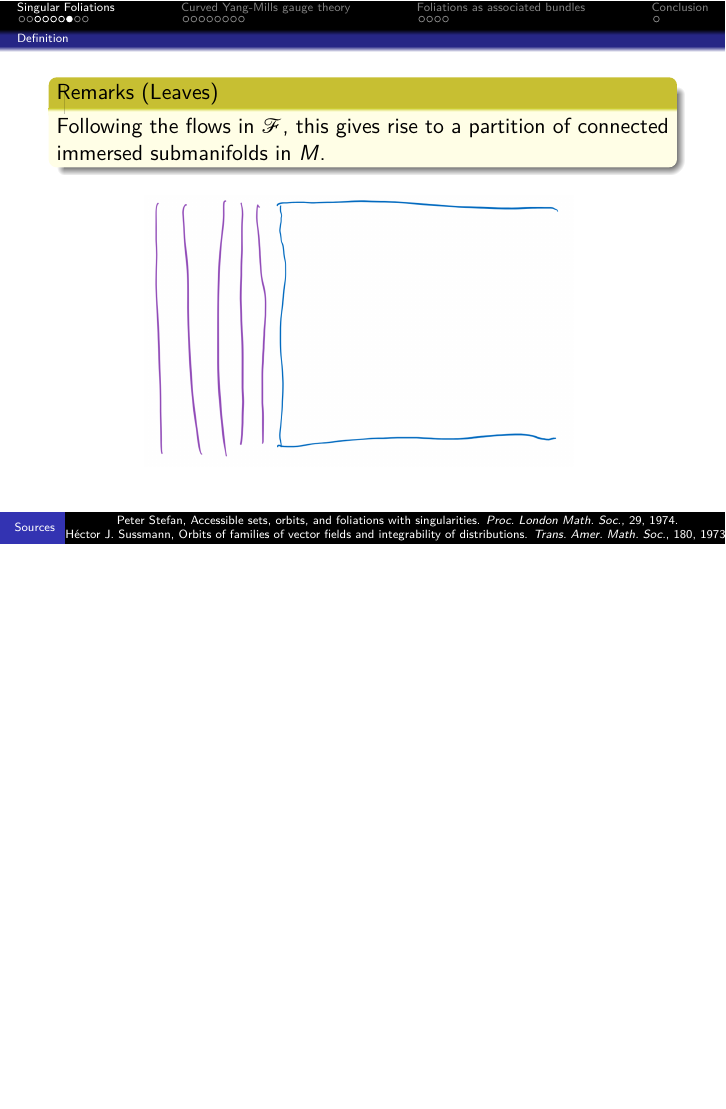
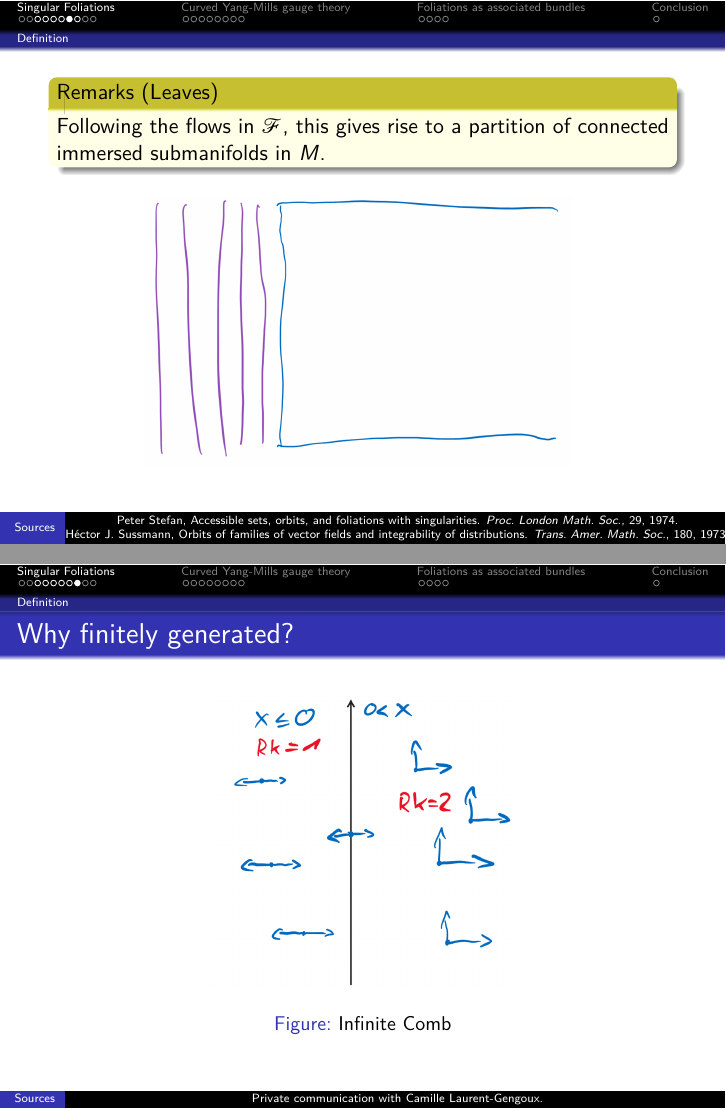
Before and after one commit to Kelrugem/EASC-2023, LaTeX slides (Talk.tex): page 9 of 34 before the commit and pages 9 and 10 of 35 after it, the two joined at a grey line, the shorter picture padded with empty space. Compiled offline with pdfLaTeX.

Commit message:
2023 10 12 (office)

```diff
--- a/Talk.tex
+++ b/Talk.tex
@@ -307,37 +307,37 @@ Following the flows in $\mathcal{F}$, this gives rise to a partition of connecte
 
 \end{frame}
 
-%{
-%\setbeamertemplate{footline}
-%{
-  %\leavevmode%
-  %\hbox{%
-  %\begin{beamercolorbox}[wd=.09\paperwidth,ht=2.25ex,dp=1ex,center]{author in head/foot}%
-    %\usebeamerfont{author in head/foot}
-		%Sources
-  %\end{beamercolorbox}%
-  %\begin{beamercolorbox}[wd=.91\paperwidth,ht=2.25ex,dp=1ex,center]{title in head/foot}%
-    %\usebeamerfont{title in head/foot}
-		%Private communication with Camille Laurent-Gengoux.
-  %\end{beamercolorbox}%
-  %%\begin{beamercolorbox}[wd=.175\paperwidth,ht=2.25ex,dp=1ex,right]{date in head/foot}%
-    %%\usebeamerfont{date in head/foot}\insertshortdate{}\hspace*{2em}
-    %%%\insertframenumber{}
-		%%%/ \inserttotalframenumber\hspace*{2ex}
-  %%\end{beamercolorbox}
-	%}%
-  %\vskip0pt%
-%}
-%%\begin{frame}{Why finitely generated?}
-%
-%\begin{figure}[htbp]
-	%\centering
-		%\includegraphics[width=0.50\textwidth]{Infinite comb.png}
-	%\caption{Infinite Comb}
-	%\label{fig:Infinite comb}
-%\end{figure}
-%\end{frame}
-%}
+{
+\setbeamertemplate{footline}
+{
+  \leavevmode%
+  \hbox{%
+  \begin{beamercolorbox}[wd=.09\paperwidth,ht=2.25ex,dp=1ex,center]{author in head/foot}%
+    \usebeamerfont{author in head/foot}
+		Sources
+  \end{beamercolorbox}%
+  \begin{beamercolorbox}[wd=.91\paperwidth,ht=2.25ex,dp=1ex,center]{title in head/foot}%
+    \usebeamerfont{title in head/foot}
+		Private communication with Camille Laurent-Gengoux.
+  \end{beamercolorbox}%
+  %\begin{beamercolorbox}[wd=.175\paperwidth,ht=2.25ex,dp=1ex,right]{date in head/foot}%
+    %\usebeamerfont{date in head/foot}\insertshortdate{}\hspace*{2em}
+    %%\insertframenumber{}
+		%%/ \inserttotalframenumber\hspace*{2ex}
+  %\end{beamercolorbox}
+	}%
+  \vskip0pt%
+}
+\begin{frame}{Why finitely generated?}
+
+\begin{figure}[htbp]
+	\centering
+		\includegraphics[width=0.50\textwidth]{Infinite comb.png}
+	\caption{Infinite Comb}
+	\label{fig:Infinite comb}
+\end{figure}
+\end{frame}
+}
 
 \subsection{Idea: Relation to gauge theory}
 
```
Also changed, not shown: Talk.pdf, 6 other files.
